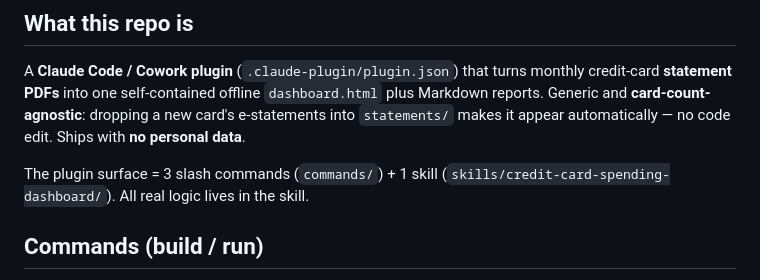
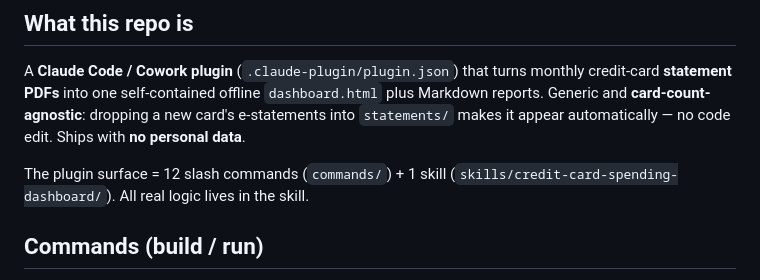
Before and after one commit to siripol/creditcard-payment-dashboard, a Markdown page: CLAUDE.md, the part around the change. Rendered like a GitHub page.

```diff
--- a/CLAUDE.md
+++ b/CLAUDE.md
@@ -9,7 +9,7 @@ credit-card **statement PDFs** into one self-contained offline `dashboard.html`
 reports. Generic and **card-count-agnostic**: dropping a new card's e-statements into
 `statements/` makes it appear automatically — no code edit. Ships with **no personal data**.
 
-The plugin surface = 3 slash commands (`commands/`) + 1 skill
+The plugin surface = 12 slash commands (`commands/`) + 1 skill
 (`skills/credit-card-spending-dashboard/`). All real logic lives in the skill.
 
 ## Commands (build / run)
```
Also changed, not shown: README.md (+1 -1 lines), skills/credit-card-spending-dashboard/README.md (+17 -2 lines).
